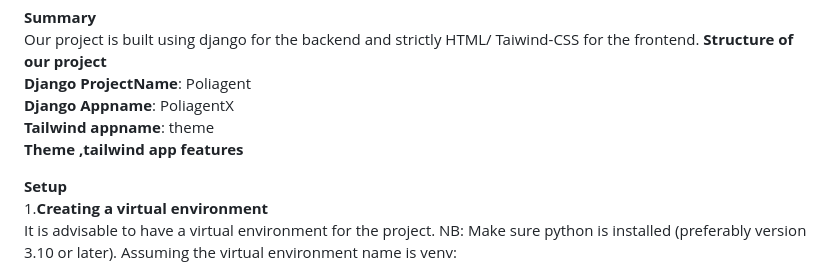
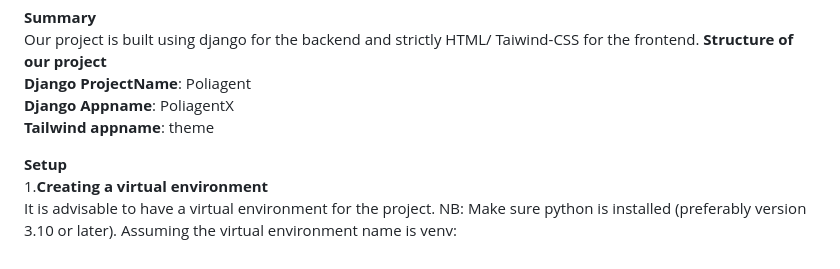
Before and after one commit to poliagentx/PoliAgentX, a Markdown page: README.md, the part around the change. GitHub-like rendering.

```diff
--- a/README.md
+++ b/README.md
@@ -4,9 +4,6 @@ Our project is built using django for the backend and strictly  HTML/ Taiwind-CS
 **Django ProjectName**: Poliagent
 **Django Appname**: PoliagentX
 **Tailwind appname**: theme
-**Theme ,tailwind app features**
-
-
 
 **Setup**
 1.**Creating a virtual environment**
```
